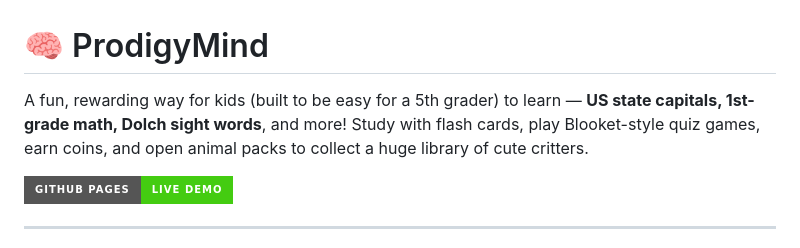
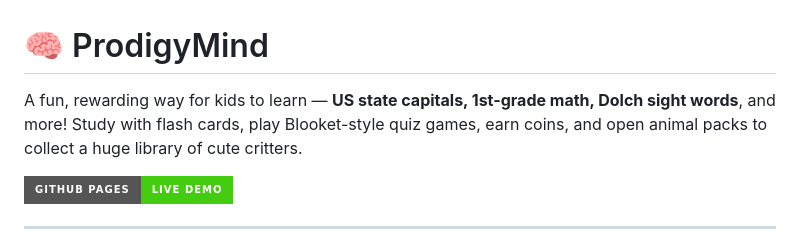
Before and after one commit to sarwesv/Capitalquiz, a Markdown page: README.md, the part around the change. Rendered like a GitHub page; badges without logos.

Commit message:
Refine README description for clarity
Removed unnecessary phrase 'built to be easy for a 5th grader' from the README.

```diff
--- a/README.md
+++ b/README.md
@@ -1,6 +1,6 @@
 # 🧠 ProdigyMind
 
-A fun, rewarding way for kids (built to be easy for a 5th grader) to learn — **US state capitals, 1st-grade math, Dolch sight words**, and more! Study with flash cards, play Blooket-style quiz games, earn coins, and open animal packs to collect a huge library of cute critters.
+A fun, rewarding way for kids to learn — **US state capitals, 1st-grade math, Dolch sight words**, and more! Study with flash cards, play Blooket-style quiz games, earn coins, and open animal packs to collect a huge library of cute critters.
 
 [![GitHub Pages](https://img.shields.io/badge/GitHub%20Pages-Live%20Demo-brightgreen?style=for-the-badge&logo=github)](https://sarwesv.github.io/Prodigymind/)
 
```
